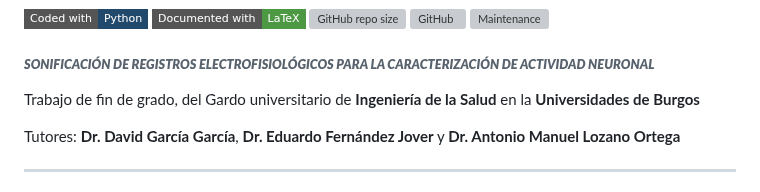
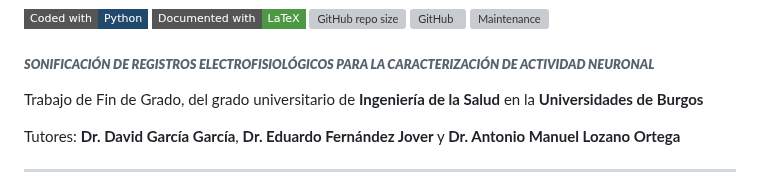
Before and after one commit to sml1010/TFG-SynapSound, a Markdown page: README.md, the part around the change. GitHub-like rendering; badges without logos; grey boxes are pictures that could not be loaded.

Commit message:
Fix typo in README.md for degree description

```diff
--- a/README.md
+++ b/README.md
@@ -6,7 +6,7 @@ TFG - SynapSound
 
 ###### *__SONIFICACIÓN DE REGISTROS ELECTROFISIOLÓGICOS PARA LA CARACTERIZACIÓN DE ACTIVIDAD NEURONAL__*
 
-Trabajo de fin de grado, del Gardo universitario de **Ingeniería de la Salud** en la **Universidades de Burgos**
+Trabajo de Fin de Grado, del grado universitario de **Ingeniería de la Salud** en la **Universidades de Burgos**
 
 Tutores: **Dr. David García García**, **Dr. Eduardo Fernández Jover** y **Dr. Antonio Manuel Lozano Ortega**
 
```
